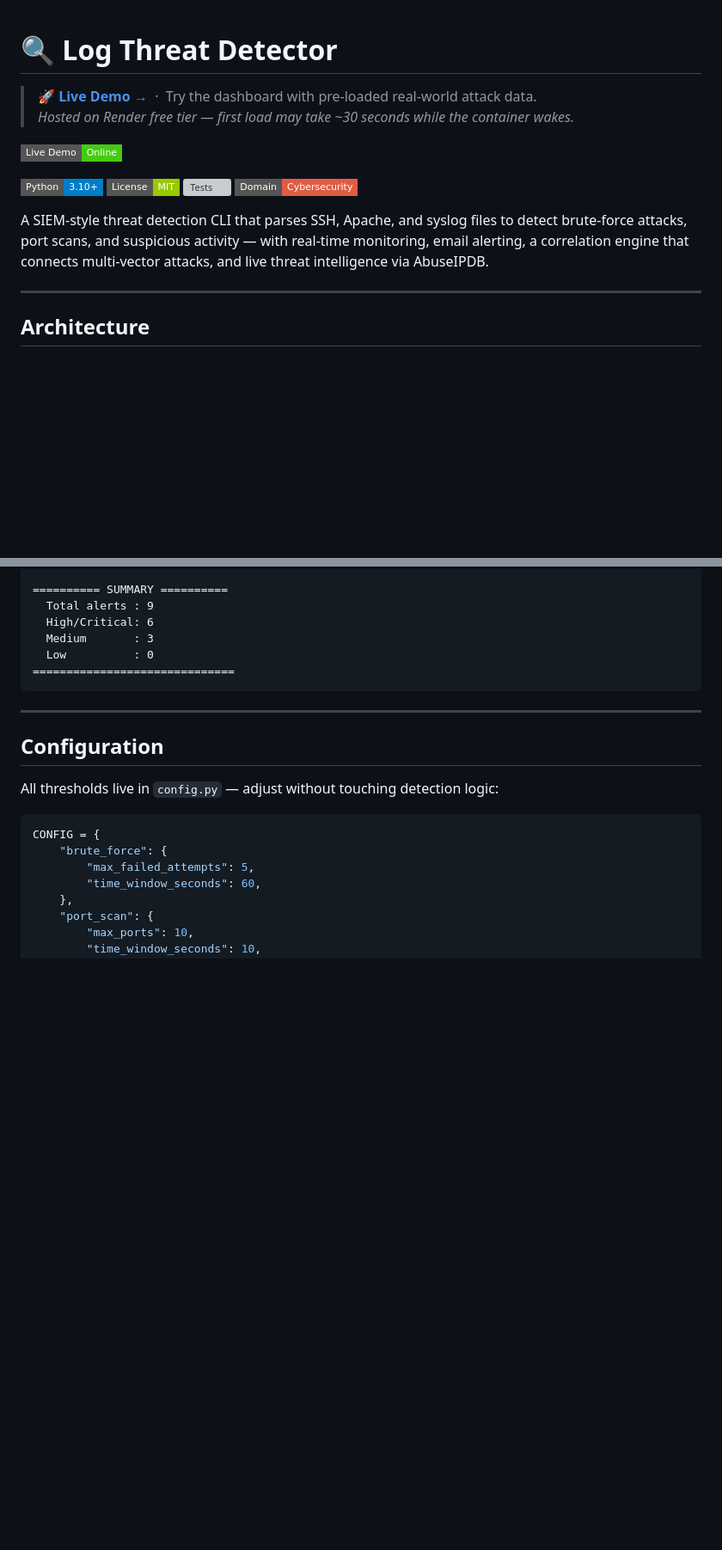
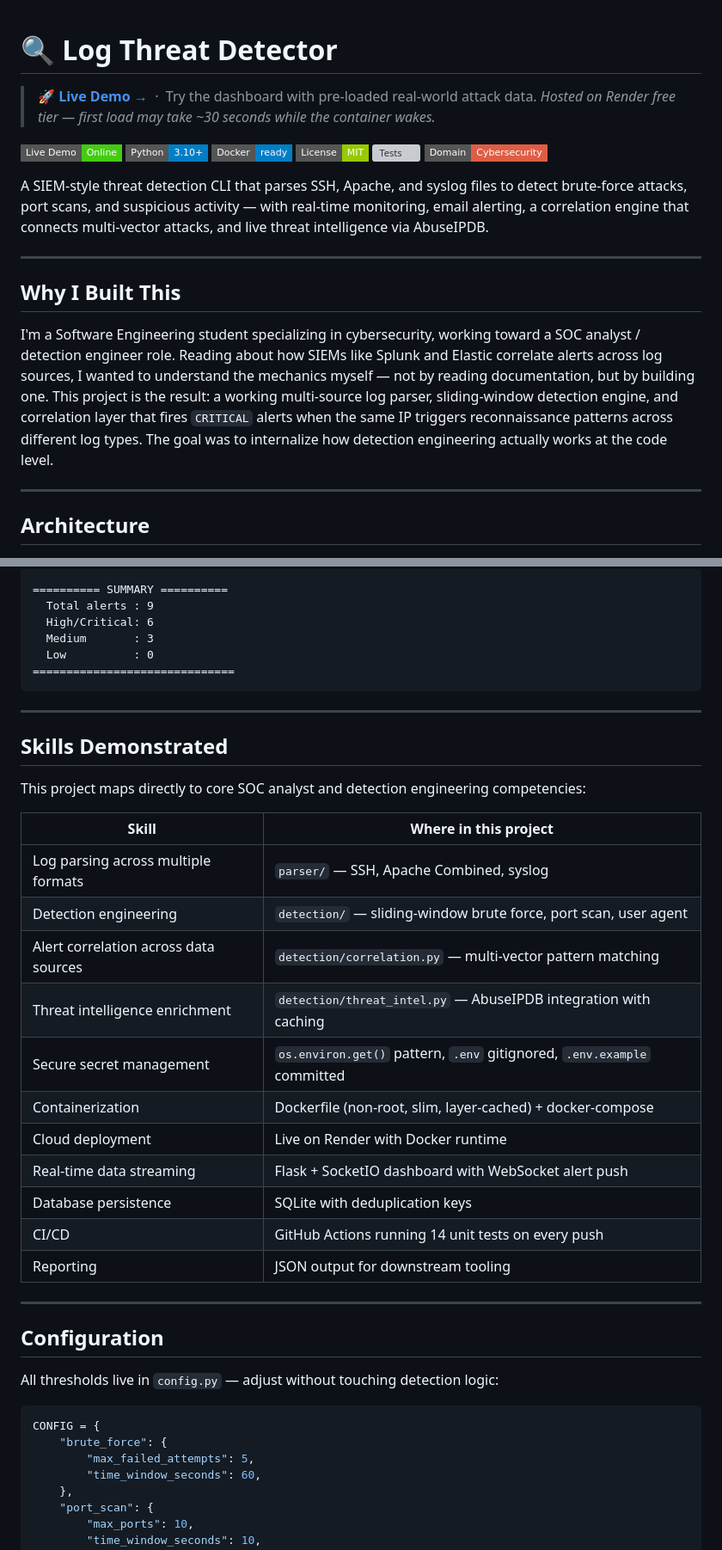
Before and after one commit to AhmedDAH1/log_threat_detector, a Markdown page: README.md, 2 parts joined by grey strips. Shown at 86% size. GitHub-like rendering; badges without logos; blank space fills up the shorter version; grey boxes are pictures that could not be loaded.

```diff
--- a/README.md
+++ b/README.md
@@ -1,15 +1,22 @@
 # 🔍 Log Threat Detector
+
 > **🚀 [Live Demo →](https://log-threat-detector.onrender.com)** &nbsp;·&nbsp; Try the dashboard with pre-loaded real-world attack data.
 > *Hosted on Render free tier — first load may take ~30 seconds while the container wakes.*
 
 [![Live Demo](https://img.shields.io/badge/Live_Demo-Online-success?style=flat-square)](https://log-threat-detector.onrender.com)
-
 ![Python](https://img.shields.io/badge/Python-3.10+-blue?style=flat-square&logo=python)
+![Docker](https://img.shields.io/badge/Docker-ready-blue?style=flat-square&logo=docker)
 ![License](https://img.shields.io/badge/License-MIT-green?style=flat-square)
 ![Tests](https://github.com/AhmedDAH1/log_threat_detector/actions/workflows/tests.yml/badge.svg)
 ![Domain](https://img.shields.io/badge/Domain-Cybersecurity-red?style=flat-square)
 
 A SIEM-style threat detection CLI that parses SSH, Apache, and syslog files to detect brute-force attacks, port scans, and suspicious activity — with real-time monitoring, email alerting, a correlation engine that connects multi-vector attacks, and live threat intelligence via AbuseIPDB.
+
+---
+
+## Why I Built This
+
+I'm a Software Engineering student specializing in cybersecurity, working toward a SOC analyst / detection engineer role. Reading about how SIEMs like Splunk and Elastic correlate alerts across log sources, I wanted to understand the mechanics myself — not by reading documentation, but by building one. This project is the result: a working multi-source log parser, sliding-window detection engine, and correlation layer that fires `CRITICAL` alerts when the same IP triggers reconnaissance patterns across different log types. The goal was to internalize how detection engineering actually works at the code level.
 
 ---
 
@@ -274,6 +283,26 @@ When running in `--watch` mode, the tool sends email notifications for HIGH and
 
 ---
 
+## Skills Demonstrated
+
+This project maps directly to core SOC analyst and detection engineering competencies:
+
+| Skill | Where in this project |
+|---|---|
+| Log parsing across multiple formats | `parser/` — SSH, Apache Combined, syslog |
+| Detection engineering | `detection/` — sliding-window brute force, port scan, user agent |
+| Alert correlation across data sources | `detection/correlation.py` — multi-vector pattern matching |
+| Threat intelligence enrichment | `detection/threat_intel.py` — AbuseIPDB integration with caching |
+| Secure secret management | `os.environ.get()` pattern, `.env` gitignored, `.env.example` committed |
+| Containerization | Dockerfile (non-root, slim, layer-cached) + docker-compose |
+| Cloud deployment | Live on Render with Docker runtime |
+| Real-time data streaming | Flask + SocketIO dashboard with WebSocket alert push |
+| Database persistence | SQLite with deduplication keys |
+| CI/CD | GitHub Actions running 14 unit tests on every push |
+| Reporting | JSON output for downstream tooling |
+
+---
+
 ## Configuration
 
 All thresholds live in `config.py` — adjust without touching detection logic:
```
Also changed, not shown: other parts of README.md (+99 -85 lines).
